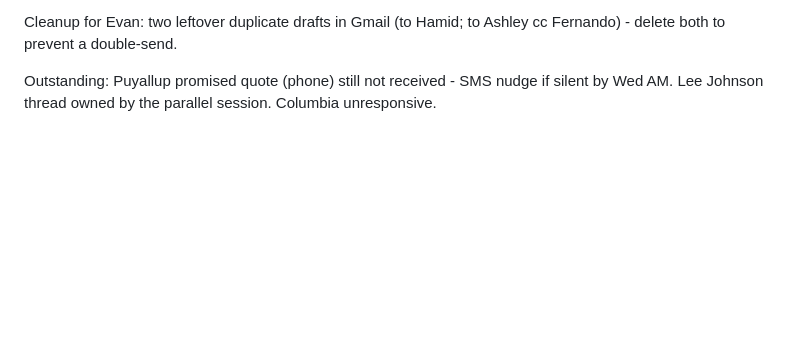
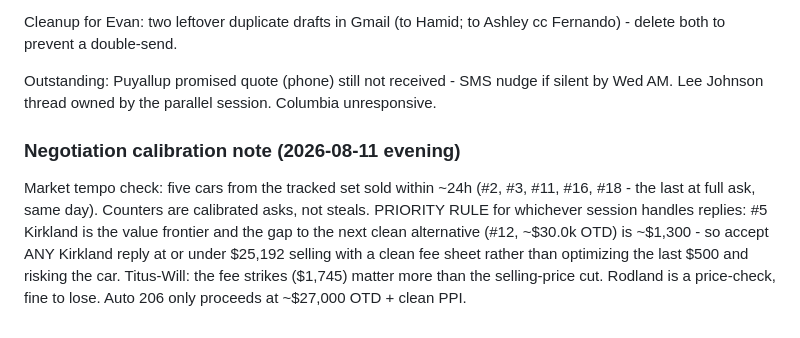
Before and after one commit to evbarleyg/macicarsearch, a Markdown page: outreach/README.md, the part around the change. Drawn GitHub-style; blank space fills up the shorter version.

Commit message:
Calibration note: counters are asks not steals; close #5 at <= list
Market cleared 5 tracked cars in ~24h. Rule for reply-handling: accept
any Kirkland number <= $25,192 selling w/ clean fees (gap to next
clean alternative ~$1,300); Titus-Will strikes > price cut; Rodland
is a price-check; Auto 206 only at ~$27k OTD + PPI.

Co-Authored-By: Claude Fable 5 <noreply@anthropic.com>
Claude-Session: https://claude.ai/code/session_01W2BsD9f6up2bFSop59TatB

```diff
--- a/outreach/README.md
+++ b/outreach/README.md
@@ -768,3 +768,7 @@ Kirkland escalation: hamid@ email confirmed a dead inbox (no bounce, no reply, n
 Cleanup for Evan: two leftover duplicate drafts in Gmail (to Hamid; to Ashley cc Fernando) - delete both to prevent a double-send.
 
 Outstanding: Puyallup promised quote (phone) still not received - SMS nudge if silent by Wed AM. Lee Johnson thread owned by the parallel session. Columbia unresponsive.
+
+### Negotiation calibration note (2026-08-11 evening)
+
+Market tempo check: five cars from the tracked set sold within ~24h (#2, #3, #11, #16, #18 - the last at full ask, same day). Counters are calibrated asks, not steals. PRIORITY RULE for whichever session handles replies: #5 Kirkland is the value frontier and the gap to the next clean alternative (#12, ~$30.0k OTD) is ~$1,300 - so accept ANY Kirkland reply at or under $25,192 selling with a clean fee sheet rather than optimizing the last $500 and risking the car. Titus-Will: the fee strikes ($1,745) matter more than the selling-price cut. Rodland is a price-check, fine to lose. Auto 206 only proceeds at ~$27,000 OTD + clean PPI.
```
